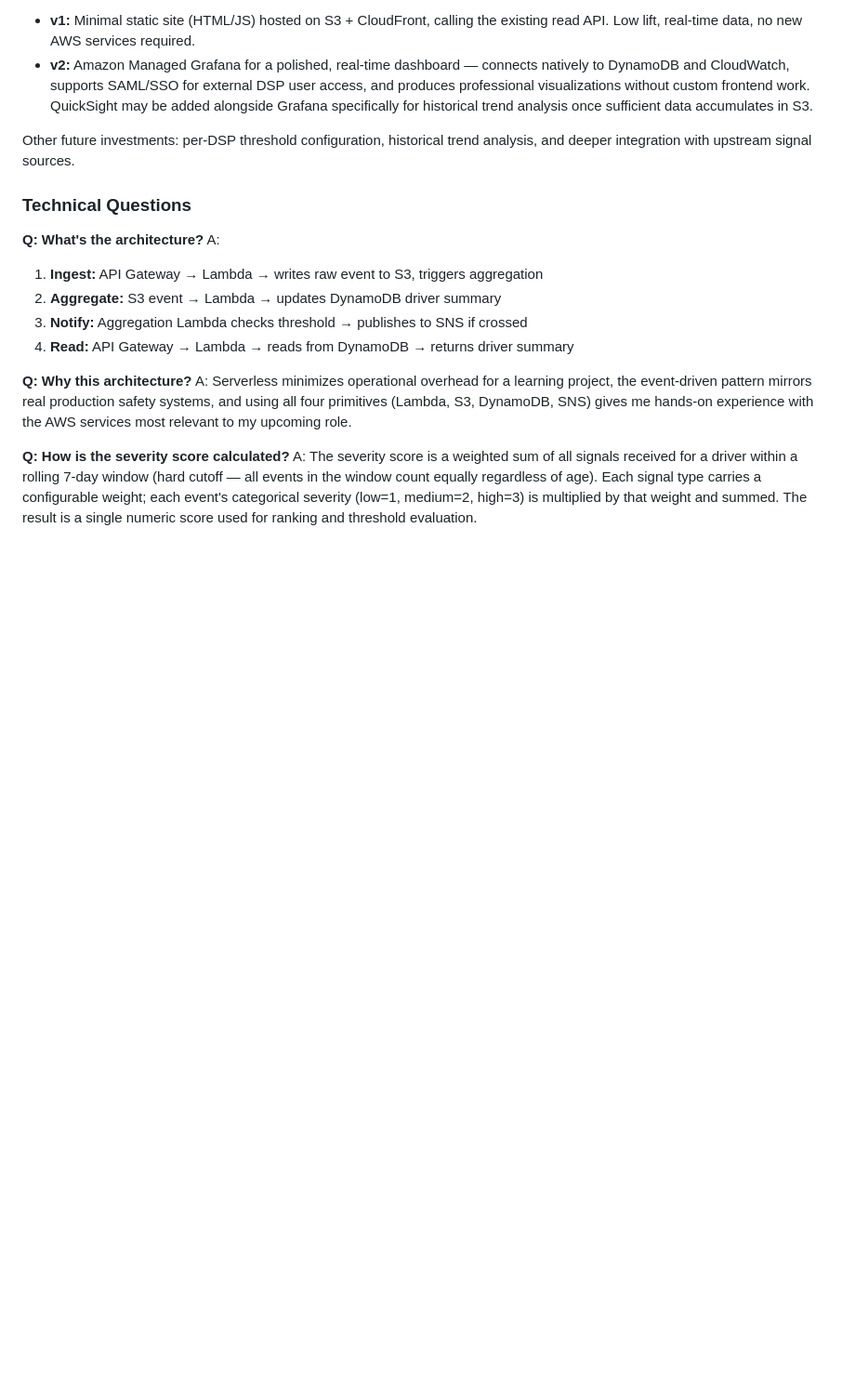
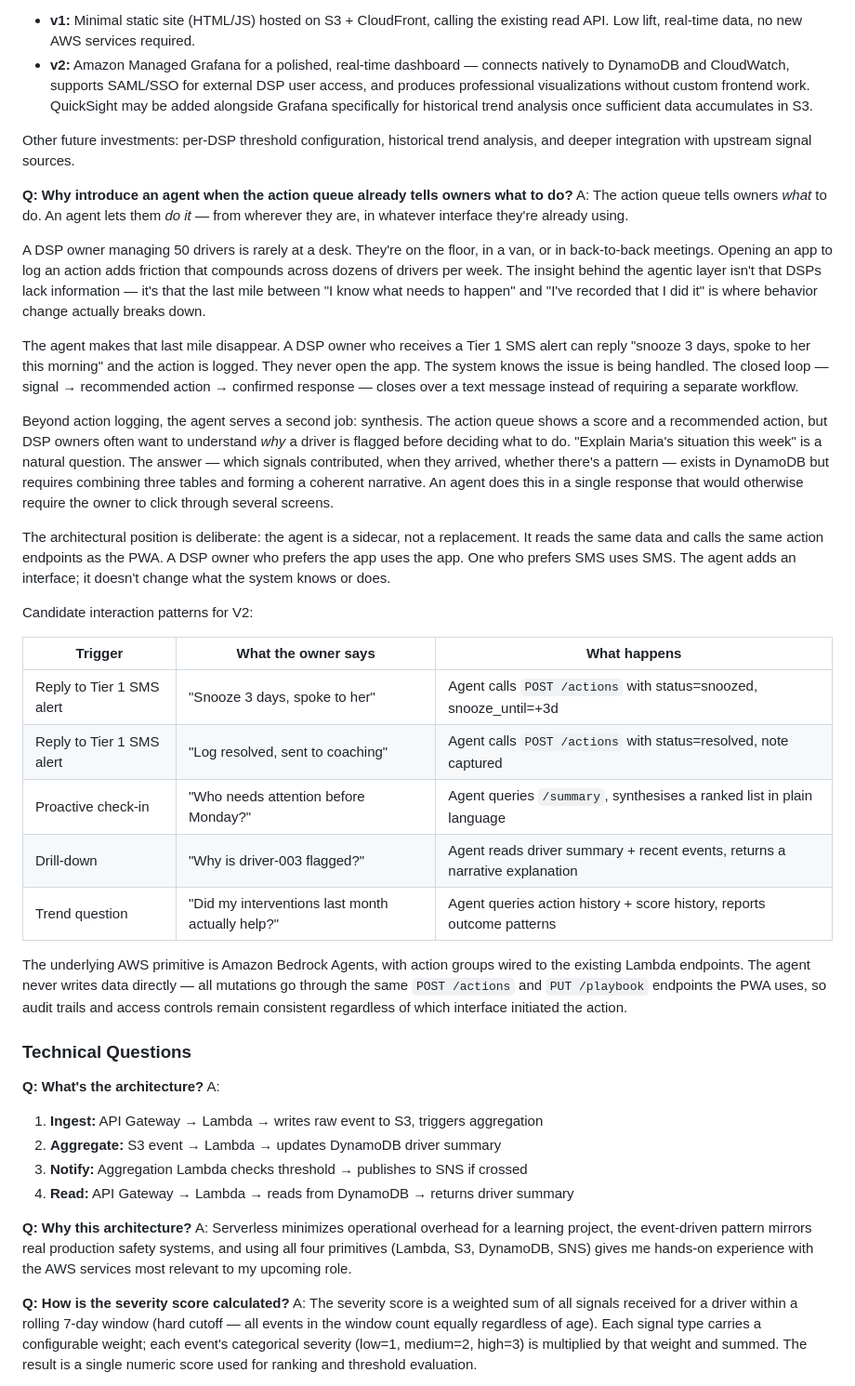
Before and after one commit to kshi2015/signal-aggregator, a Markdown page: PRFAQ.md, the part around one of its changes. Shown at 93% size. Drawn GitHub-style; blank space fills up the shorter version.

Commit message:
Add agentic features FAQ to PRFAQ
Adds a new Q&A in the Product section covering the agent layer vision:
why an agent complements the action queue rather than replacing it,
the last-mile friction problem it solves, candidate interaction patterns
(SMS reply to log actions, natural language drill-down, trend queries),
and the architectural position (Bedrock Agents as a sidecar calling the
same Lambda endpoints as the PWA).

Also updates the press release quote and description to reference Bedrock
and the conversational interface.

Co-Authored-By: Claude Sonnet 4.6 <noreply@anthropic.com>

```diff
--- a/PRFAQ.md
+++ b/PRFAQ.md
@@ -73,6 +73,29 @@ Planned UI progression:
 - **v2:** Amazon Managed Grafana for a polished, real-time dashboard — connects natively to DynamoDB and CloudWatch, supports SAML/SSO for external DSP user access, and produces professional visualizations without custom frontend work. QuickSight may be added alongside Grafana specifically for historical trend analysis once sufficient data accumulates in S3.
 
 Other future investments: per-DSP threshold configuration, historical trend analysis, and deeper integration with upstream signal sources.
+
+**Q: Why introduce an agent when the action queue already tells owners what to do?**
+A: The action queue tells owners *what* to do. An agent lets them *do it* — from wherever they are, in whatever interface they're already using.
+
+A DSP owner managing 50 drivers is rarely at a desk. They're on the floor, in a van, or in back-to-back meetings. Opening an app to log an action adds friction that compounds across dozens of drivers per week. The insight behind the agentic layer isn't that DSPs lack information — it's that the last mile between "I know what needs to happen" and "I've recorded that I did it" is where behavior change actually breaks down.
+
+The agent makes that last mile disappear. A DSP owner who receives a Tier 1 SMS alert can reply "snooze 3 days, spoke to her this morning" and the action is logged. They never open the app. The system knows the issue is being handled. The closed loop — signal → recommended action → confirmed response — closes over a text message instead of requiring a separate workflow.
+
+Beyond action logging, the agent serves a second job: synthesis. The action queue shows a score and a recommended action, but DSP owners often want to understand *why* a driver is flagged before deciding what to do. "Explain Maria's situation this week" is a natural question. The answer — which signals contributed, when they arrived, whether there's a pattern — exists in DynamoDB but requires combining three tables and forming a coherent narrative. An agent does this in a single response that would otherwise require the owner to click through several screens.
+
+The architectural position is deliberate: the agent is a sidecar, not a replacement. It reads the same data and calls the same action endpoints as the PWA. A DSP owner who prefers the app uses the app. One who prefers SMS uses SMS. The agent adds an interface; it doesn't change what the system knows or does.
+
+Candidate interaction patterns for V2:
+
+| Trigger | What the owner says | What happens |
+|---|---|---|
+| Reply to Tier 1 SMS alert | "Snooze 3 days, spoke to her" | Agent calls `POST /actions` with status=snoozed, snooze_until=+3d |
+| Reply to Tier 1 SMS alert | "Log resolved, sent to coaching" | Agent calls `POST /actions` with status=resolved, note captured |
+| Proactive check-in | "Who needs attention before Monday?" | Agent queries `/summary`, synthesises a ranked list in plain language |
+| Drill-down | "Why is driver-003 flagged?" | Agent reads driver summary + recent events, returns a narrative explanation |
+| Trend question | "Did my interventions last month actually help?" | Agent queries action history + score history, reports outcome patterns |
+
+The underlying AWS primitive is Amazon Bedrock Agents, with action groups wired to the existing Lambda endpoints. The agent never writes data directly — all mutations go through the same `POST /actions` and `PUT /playbook` endpoints the PWA uses, so audit trails and access controls remain consistent regardless of which interface initiated the action.
 
 ### Technical Questions
 
```
Also changed, not shown: other parts of PRFAQ.md (+2 -2 lines).
